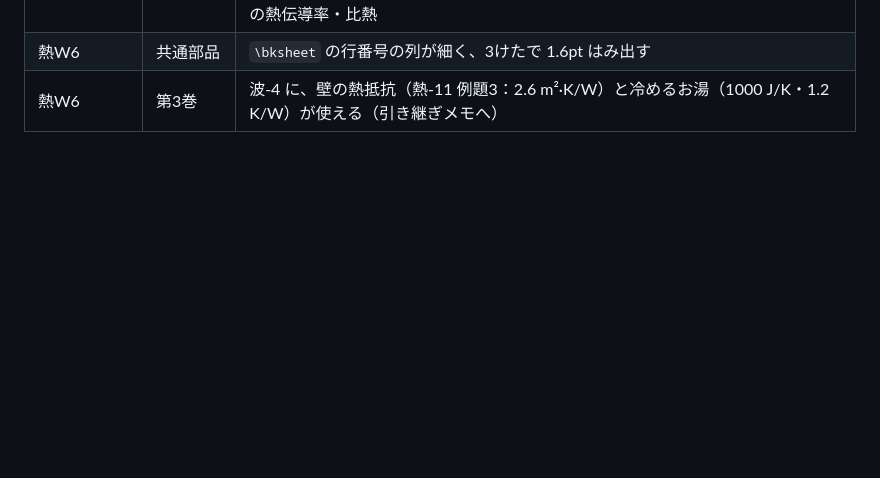
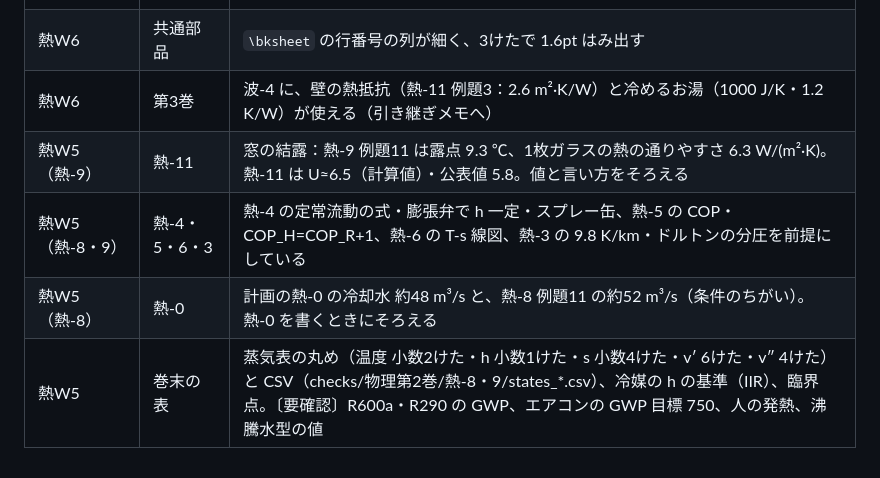
Before and after one commit to Rocky0330pe/textbook, a Markdown page: docs/作業メモ/物理第2巻_組どうしの確かめ.md, the part around the change. Rendered like a GitHub page; blank space fills up the shorter version.

Commit message:
第2巻の確かめのメモに熱W5 の分を足す
Co-Authored-By: Claude Opus 5.5 <noreply@anthropic.com>
Claude-Session: https://claude.ai/code/session_01Q88U4g24nbFPimYUMadros

```diff
--- a/docs/作業メモ/物理第2巻_組どうしの確かめ.md
+++ b/docs/作業メモ/物理第2巻_組どうしの確かめ.md
@@ -29,3 +29,7 @@
 | 熱W6 | 巻末の表 | 表面の熱抵抗 0.11・0.04、空気層 0.17、窓の公表値 5.8・2.9（板硝子協会）、抜山の極大値、露点。〔要確認〕熱伝導率の代表値（理科年表）、土の熱拡散率、作動油の熱伝導率・比熱 |
 | 熱W6 | 共通部品 | `\bksheet` の行番号の列が細く、3けたで 1.6pt はみ出す |
 | 熱W6 | 第3巻 | 波-4 に、壁の熱抵抗（熱-11 例題3：2.6 m²·K/W）と冷めるお湯（1000 J/K・1.2 K/W）が使える（引き継ぎメモへ） |
+| 熱W5（熱-9） | 熱-11 | 窓の結露：熱-9 例題11 は露点 9.3 ℃、1枚ガラスの熱の通りやすさ 6.3 W/(m²·K)。熱-11 は U≈6.5（計算値）・公表値 5.8。値と言い方をそろえる |
+| 熱W5（熱-8・9） | 熱-4・5・6・3 | 熱-4 の定常流動の式・膨張弁で h 一定・スプレー缶、熱-5 の COP・COP_H=COP_R+1、熱-6 の T-s 線図、熱-3 の 9.8 K/km・ドルトンの分圧を前提にしている |
+| 熱W5（熱-8） | 熱-0 | 計画の熱-0 の冷却水 約48 m³/s と、熱-8 例題11 の約52 m³/s（条件のちがい）。熱-0 を書くときにそろえる |
+| 熱W5 | 巻末の表 | 蒸気表の丸め（温度 小数2けた・h 小数1けた・s 小数4けた・v′ 6けた・v″ 4けた）と CSV（checks/物理第2巻/熱-8・9/states_*.csv）、冷媒の h の基準（IIR）、臨界点。〔要確認〕R600a・R290 の GWP、エアコンの GWP 目標 750、人の発熱、沸騰水型の値 |
```
